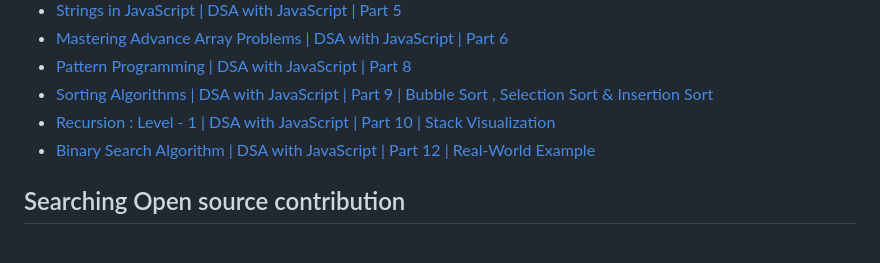
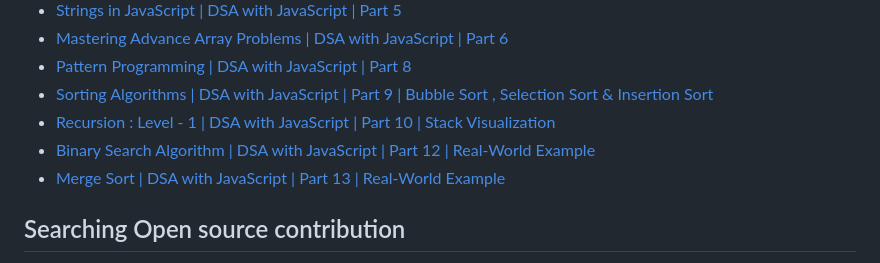
Before and after one commit to nishantsing/JS, a Markdown page: README.md, the part around the change. Rendered like a GitHub page.

```diff
--- a/README.md
+++ b/README.md
@@ -19,7 +19,7 @@
 - [Sorting Algorithms | DSA with JavaScript | Part 9 | Bubble Sort , Selection Sort & Insertion Sort](https://youtu.be/r51jHrnjPxE)
 - [Recursion : Level - 1 | DSA with JavaScript | Part 10 | Stack Visualization](https://youtu.be/euOD2T7Yg7M)
 - [Binary Search Algorithm | DSA with JavaScript | Part 12 | Real-World Example](https://youtu.be/OPgervpLrzM)
-
+- [Merge Sort | DSA with JavaScript | Part 13 | Real-World Example](https://youtu.be/LSNVrTn5Ycw)
 
 ## Searching Open source contribution
 - is:issue is:open label:"good first issue" language:JavaScript
```
